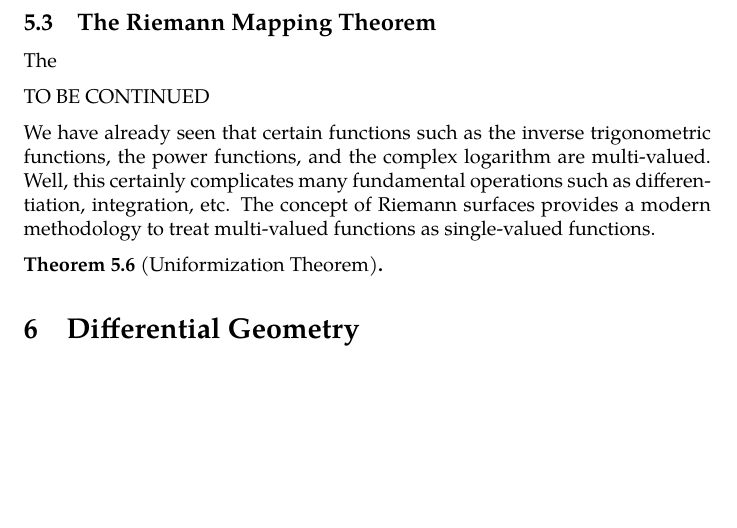
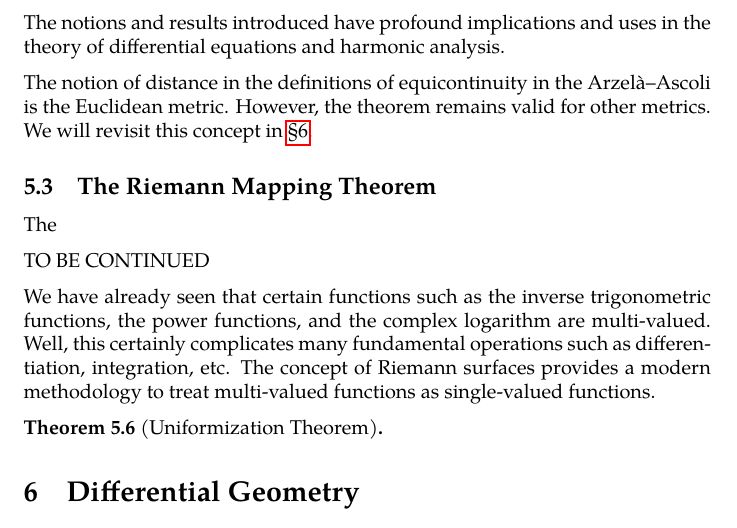
Before and after one commit to slipperking/complex-analysis-latex, a LaTeX document (main.tex): part of page 137 of 145, cut at the place of the change, the shorter picture padded with empty space. Compiled offline with pdfLaTeX.

Commit message:
overleaf_to_git (Sat Aug  2 13:31:27 2025 -0700): update main.tex from r18896 to r18898

```diff
--- a/main.tex
+++ b/main.tex
@@ -3174,6 +3174,9 @@ The following theorem is important in many areas of mathematical analysis and ha
 
     Hence, by contradiction, \(\mathcal{F}\) is pointwise equicontinuous on all of \(K\). By \autoref{thm:heinecantorfamily}, \(\mathcal{F}\) must be uniformly equicontinuous on \(K\).
 \end{proof}
+The notions and results introduced have profound implications and uses in the theory of differential equations and harmonic analysis.
+
+The notion of distance in the definitions of equicontinuity in the Arzelà--Ascoli is the Euclidean metric. However, the theorem remains valid for other metrics. We will revisit this concept in \chpref{sec:differentialgeometry}.
 \subsection{The Riemann Mapping Theorem}
 The
 
```
